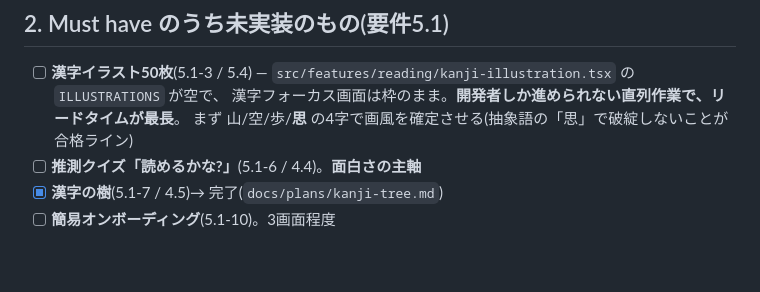
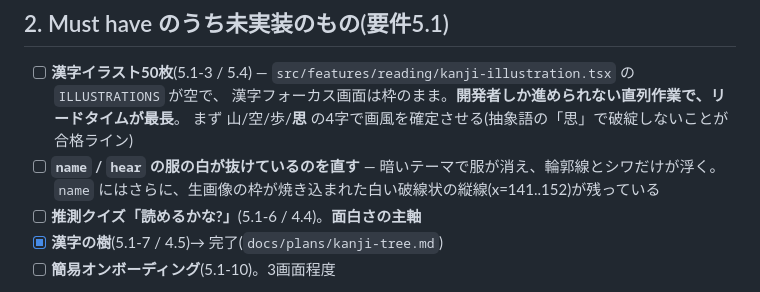
Before and after one commit to asab0o/learning-kanji-mobile-app, a Markdown page: docs/release-checklist.md, the part around the change. GitHub-like rendering; blank space fills up the shorter version.

Commit message:
docs: note the punched-out white clothing in name and hear
Found while checking all 48 illustrations against a dark theme background.
Fixing it needs the raw art, so it goes on the checklist rather than into
this branch.

Co-Authored-By: Claude Opus 5 <noreply@anthropic.com>

```diff
--- a/docs/release-checklist.md
+++ b/docs/release-checklist.md
@@ -38,6 +38,9 @@
       — `src/features/reading/kanji-illustration.tsx` の `ILLUSTRATIONS` が空で、
       漢字フォーカス画面は枠のまま。**開発者しか進められない直列作業で、リードタイムが最長**。
       まず 山/空/歩/**思** の4字で画風を確定させる(抽象語の「思」で破綻しないことが合格ライン)
+- [ ] **`name` / `hear` の服の白が抜けているのを直す**
+      — 暗いテーマで服が消え、輪郭線とシワだけが浮く。
+      `name` にはさらに、生画像の枠が焼き込まれた白い破線状の縦線(x=141..152)が残っている
 - [ ] **推測クイズ「読めるかな?」**(5.1-6 / 4.4)。**面白さの主軸**
 - [x] **漢字の樹**(5.1-7 / 4.5)→ 完了(`docs/plans/kanji-tree.md`)
 - [ ] **簡易オンボーディング**(5.1-10)。3画面程度
```
